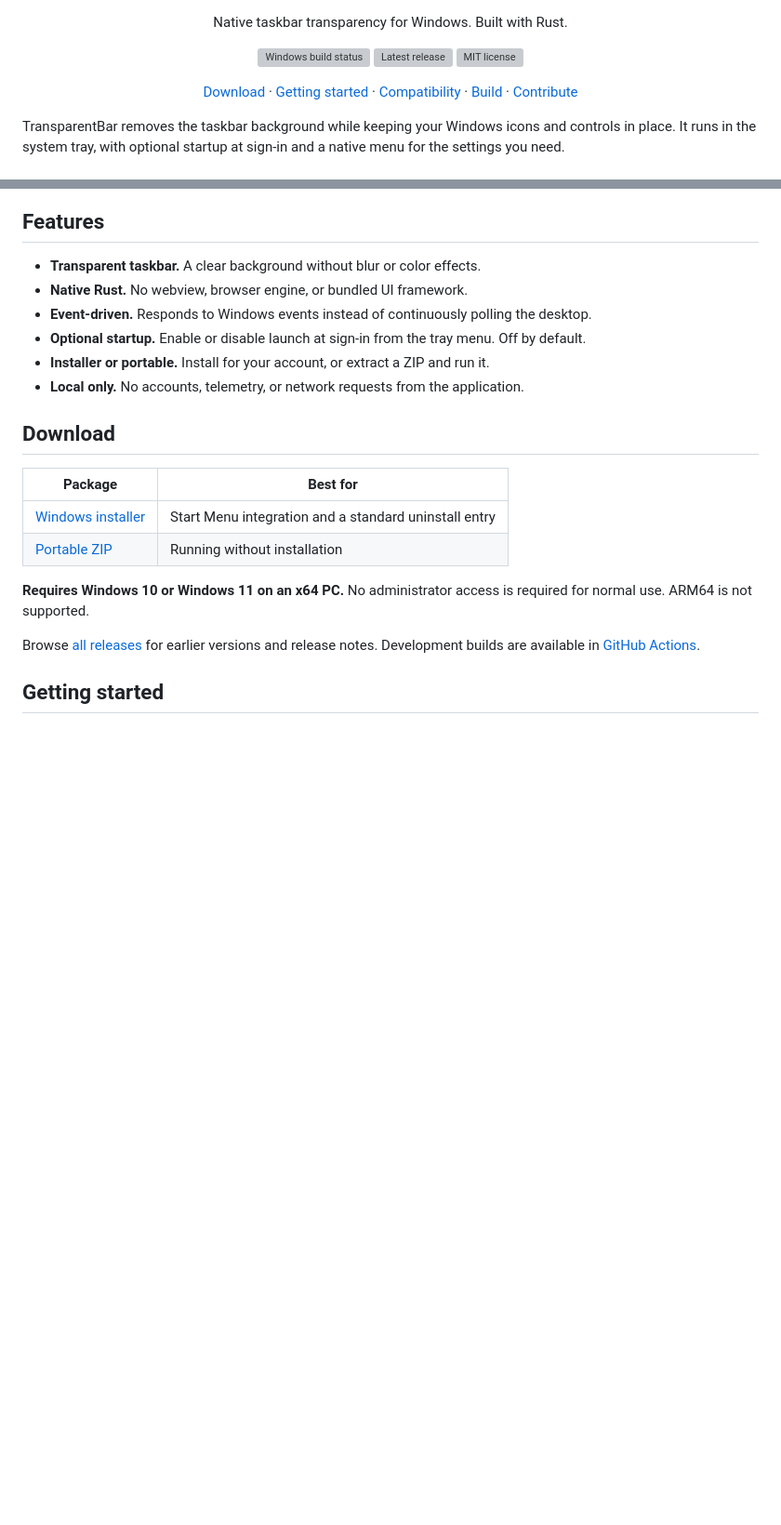
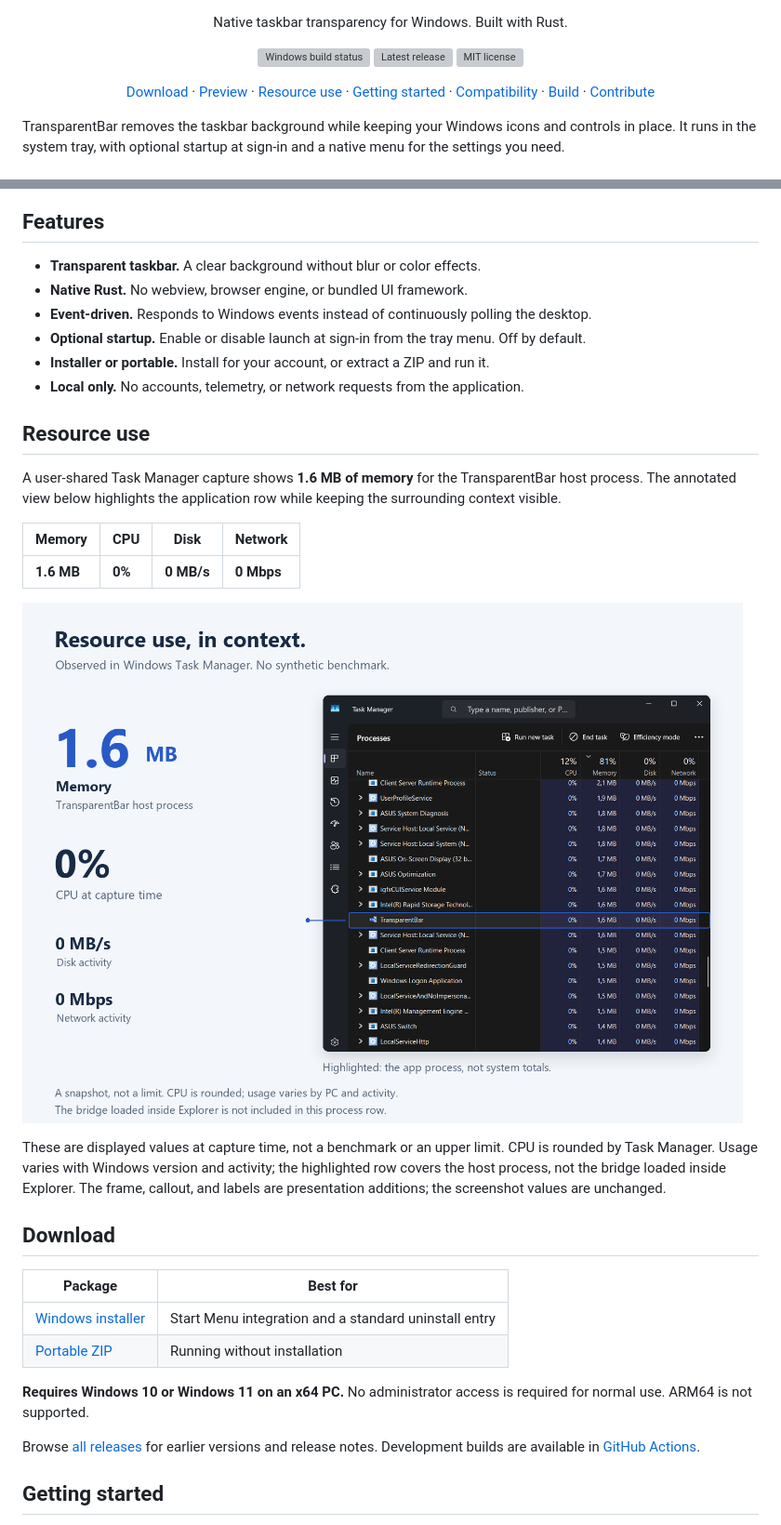
Before and after one commit to Raflyf/TransparentBar, a Markdown page: README.md, 2 parts joined by grey strips. Shown at 93% size. GitHub-like rendering; pictures changed too: assets/resource-usage-card.png (added); blank space fills up the shorter version; grey boxes are pictures that could not be loaded.

Commit message:
docs: add polished desktop and resource usage previews

```diff
--- a/README.md
+++ b/README.md
@@ -16,6 +16,8 @@
 
 <p align="center">
   <a href="#download">Download</a> ·
+  <a href="#preview">Preview</a> ·
+  <a href="#resource-use">Resource use</a> ·
   <a href="#getting-started">Getting started</a> ·
   <a href="#compatibility">Compatibility</a> ·
   <a href="#building-from-source">Build</a> ·
@@ -32,6 +40,18 @@ TransparentBar removes the taskbar background while keeping your Windows icons a
 - **Optional startup.** Enable or disable launch at sign-in from the tray menu. Off by default.
 - **Installer or portable.** Install for your account, or extract a ZIP and run it.
 - **Local only.** No accounts, telemetry, or network requests from the application.
+
+## Resource use
+
+A user-shared Task Manager capture shows **1.6 MB of memory** for the TransparentBar host process. The annotated view below highlights the application row while keeping the surrounding context visible.
+
+| Memory | CPU | Disk | Network |
+| --- | --- | --- | --- |
+| **1.6 MB** | **0%** | **0 MB/s** | **0 Mbps** |
+
+![Annotated Task Manager capture highlighting TransparentBar: 1.6 MB memory, 0 percent CPU, 0 MB per second disk, and 0 Mbps network at capture time](<https://raw.githubusercontent.com/Raflyf/TransparentBar/main/assets/resource-usage-card.png>)
+
+These are displayed values at capture time, not a benchmark or an upper limit. CPU is rounded by Task Manager. Usage varies with Windows version and activity; the highlighted row covers the host process, not the bridge loaded inside Explorer. The frame, callout, and labels are presentation additions; the screenshot values are unchanged.
 
 ## Download
 
```
Also changed, not shown: other parts of README.md (+6 -0 lines), AGENTS.md (deleted, +0 -7 lines), 2 other files.
